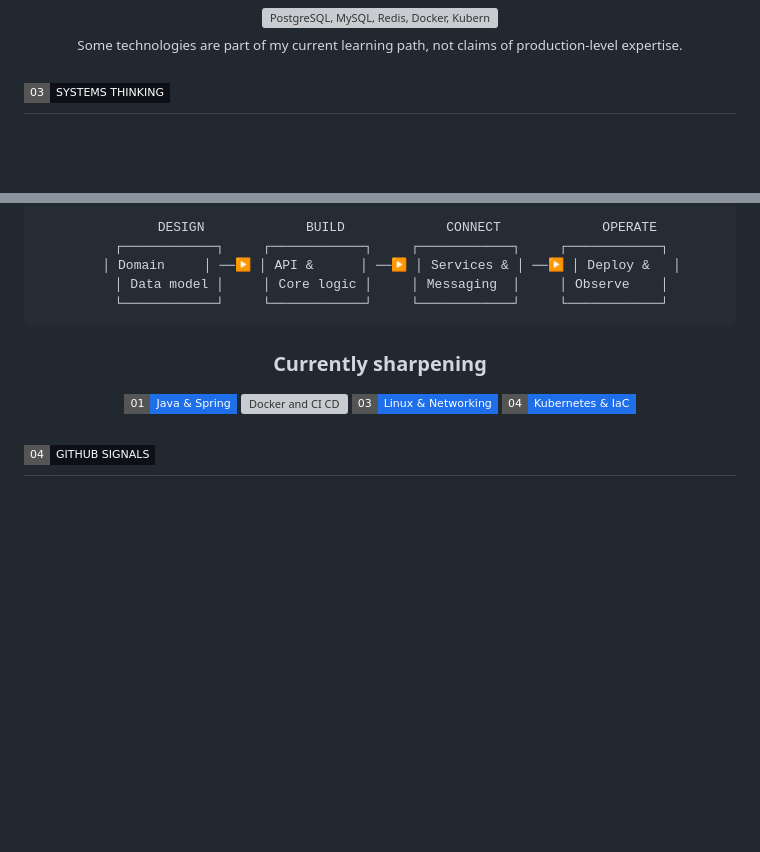
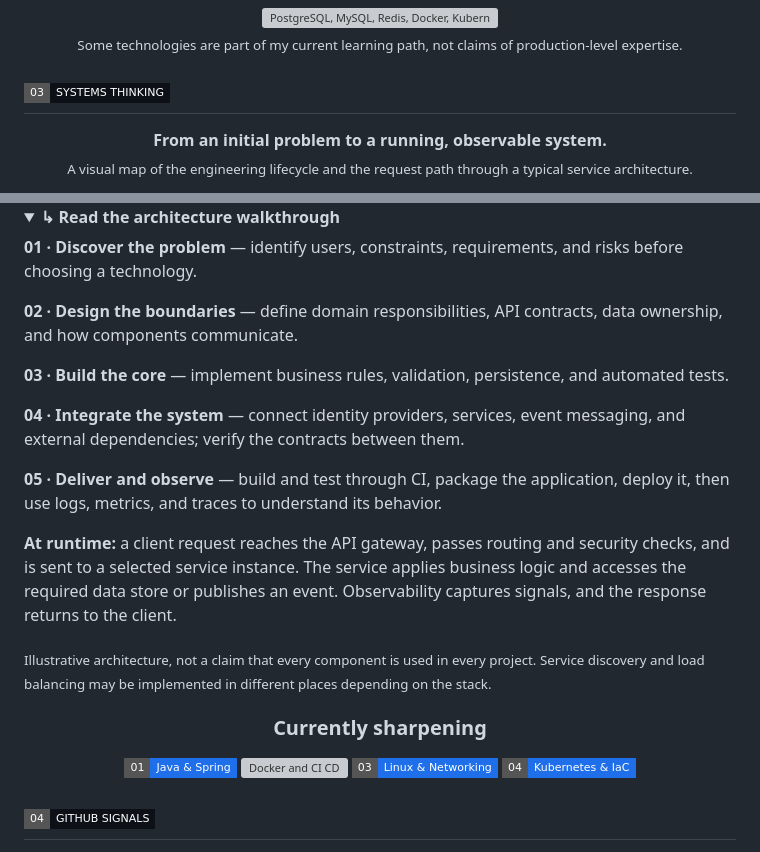
Before and after one commit to bimolas/bimolas, a Markdown page: README.md, 2 parts joined by grey strips. GitHub-like rendering; folded sections open; badges without logos; blank space fills up the shorter version; grey boxes are pictures that could not be loaded.

Commit message:
Redesign profile intro and add animated architecture walkthrough

````diff
--- a/README.md
+++ b/README.md
@@ -79,4 +86,9 @@
 
 ## <img src="https://img.shields.io/badge/03-SYSTEMS%20THINKING-0D1117?style=flat-square" alt="03 Systems thinking"/>
 
+<p align="center">
+  <b>From an initial problem to a running, observable system.</b><br/>
+  <sub>A visual map of the engineering lifecycle and the request path through a typical service architecture.</sub>
+</p>
+
 <div align="center">
@@ -83,13 +97,21 @@
 
-```text
-       DESIGN             BUILD             CONNECT             OPERATE
-   ┌────────────┐     ┌────────────┐     ┌────────────┐     ┌────────────┐
-   │ Domain     │ ──▶ │ API &      │ ──▶ │ Services & │ ──▶ │ Deploy &   │
-   │ Data model │     │ Core logic │     │ Messaging  │     │ Observe    │
-   └────────────┘     └────────────┘     └────────────┘     └────────────┘
-```
+<details>
+  <summary><b>↳ Read the architecture walkthrough</b></summary>
 
-</div>
+  **01 · Discover the problem** — identify users, constraints, requirements, and risks before choosing a technology.
+
+  **02 · Design the boundaries** — define domain responsibilities, API contracts, data ownership, and how components communicate.
+
+  **03 · Build the core** — implement business rules, validation, persistence, and automated tests.
+
+  **04 · Integrate the system** — connect identity providers, services, event messaging, and external dependencies; verify the contracts between them.
+
+  **05 · Deliver and observe** — build and test through CI, package the application, deploy it, then use logs, metrics, and traces to understand its behavior.
+
+  **At runtime:** a client request reaches the API gateway, passes routing and security checks, and is sent to a selected service instance. The service applies business logic and accesses the required data store or publishes an event. Observability captures signals, and the response returns to the client.
+
+  <sub>Illustrative architecture, not a claim that every component is used in every project. Service discovery and load balancing may be implemented in different places depending on the stack.</sub>
+</details>
 
 <div align="center">
   <h3>Currently sharpening</h3>
````
Also changed, not shown: other parts of README.md (+17 -8 lines).
